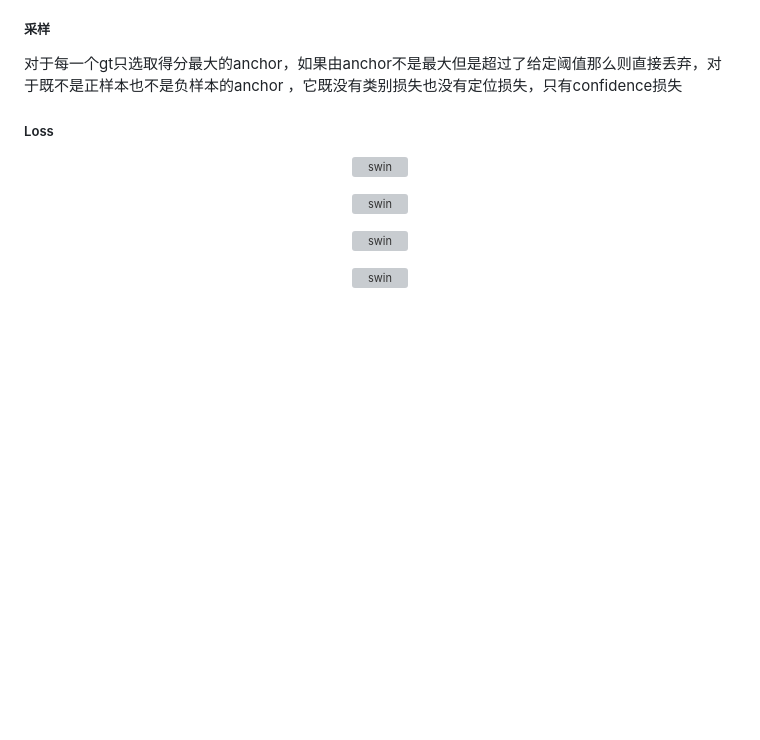
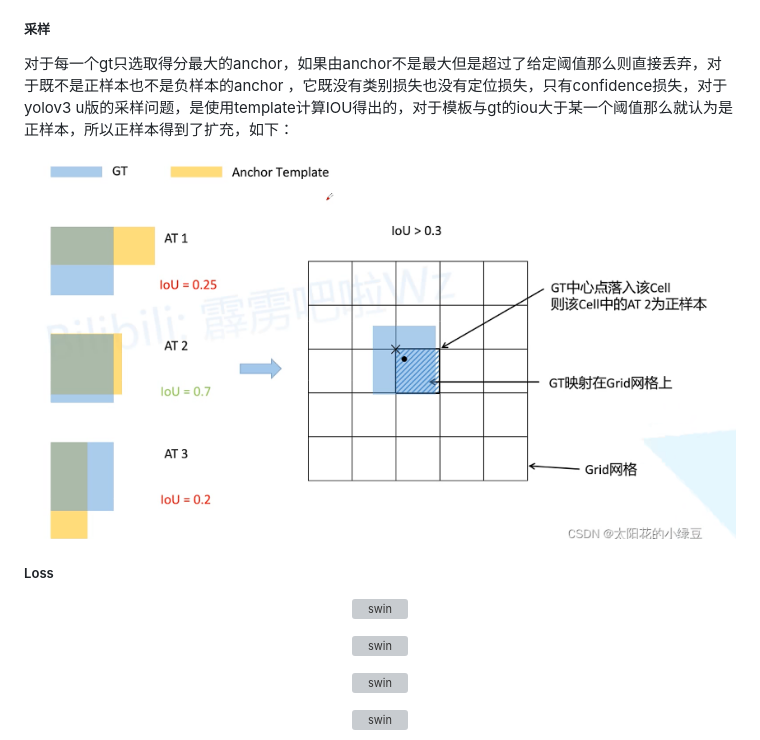
Before and after one commit to vampireacen/vampireacen.github.io, a Markdown page: index.md, the part around the change. GitHub-like rendering; pictures changed too: img/yolov3_template.png (added); blank space fills up the shorter version; grey boxes are pictures that could not be loaded.

Commit message:
template

```diff
--- a/index.md
+++ b/index.md
@@ -1610,7 +1610,15 @@ yolov3在三层特征层上分别进行预测，同样使用kmeans聚类得到
 
 ##### 采样
 
-对于每一个gt只选取得分最大的anchor，如果由anchor不是最大但是超过了给定阈值那么则直接丢弃，对于既不是正样本也不是负样本的anchor ，它既没有类别损失也没有定位损失，只有confidence损失
+对于每一个gt只选取得分最大的anchor，如果由anchor不是最大但是超过了给定阈值那么则直接丢弃，对于既不是正样本也不是负样本的anchor ，它既没有类别损失也没有定位损失，只有confidence损失，对于yolov3 u版的采样问题，是使用template计算IOU得出的，对于模板与gt的iou大于某一个阈值那么就认为是正样本，所以正样本得到了扩充，如下：
+
+<div align=center>
+
+![swin](./img/yolov3_template.png)
+
+</div>
+
+
 
 ##### Loss
 
```
Also changed, not shown: 1 other file.
